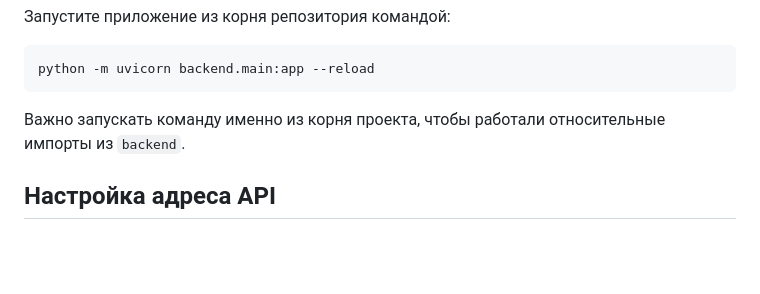
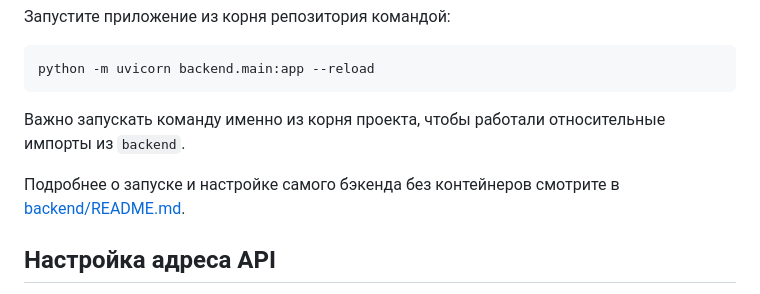
Before and after one commit to argirov77/bus, a Markdown page: README.md, the part around the change. Rendered like a GitHub page; blank space fills up the shorter version.

Commit message:
docs: add backend instructions

````diff
--- a/README.md
+++ b/README.md
@@ -55,6 +55,8 @@ python -m uvicorn backend.main:app --reload
 ```
 Важно запускать команду именно из корня проекта, чтобы работали относительные импорты из `backend`.
 
+Подробнее о запуске и настройке самого бэкенда без контейнеров смотрите в [backend/README.md](backend/README.md).
+
 ## Настройка адреса API
 Фронтенд использует переменную окружения `REACT_APP_API_URL` для обращения к бэкенду.
 Создайте файл `.env` в каталоге `frontend` и укажите там URL сервера, например:
````
Also changed, not shown: backend/README.md (added, +23 -0 lines).
